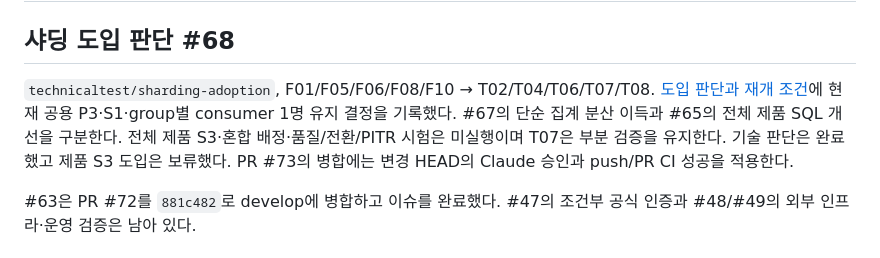
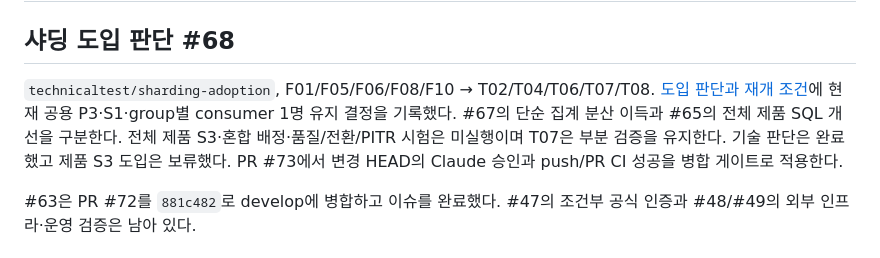
Before and after one commit to joejaeyoung/jigeumini, a Markdown page: docs/STATUS.md, the part around the change. GitHub-like rendering.

```diff
--- a/docs/STATUS.md
+++ b/docs/STATUS.md
@@ -2,7 +2,7 @@
 
 ## 샤딩 도입 판단 #68
 
-`technicaltest/sharding-adoption`, F01/F05/F06/F08/F10 → T02/T04/T06/T07/T08. [도입 판단과 재개 조건](pipeline/SHARDING_DECISION.md)에 현재 공용 P3·S1·group별 consumer 1명 유지 결정을 기록했다. #67의 단순 집계 분산 이득과 #65의 전체 제품 SQL 개선을 구분한다. 전체 제품 S3·혼합 배정·품질/전환/PITR 시험은 미실행이며 T07은 부분 검증을 유지한다. 기술 판단은 완료했고 제품 S3 도입은 보류했다. PR #73의 병합에는 변경 HEAD의 Claude 승인과 push/PR CI 성공을 적용한다.
+`technicaltest/sharding-adoption`, F01/F05/F06/F08/F10 → T02/T04/T06/T07/T08. [도입 판단과 재개 조건](pipeline/SHARDING_DECISION.md)에 현재 공용 P3·S1·group별 consumer 1명 유지 결정을 기록했다. #67의 단순 집계 분산 이득과 #65의 전체 제품 SQL 개선을 구분한다. 전체 제품 S3·혼합 배정·품질/전환/PITR 시험은 미실행이며 T07은 부분 검증을 유지한다. 기술 판단은 완료했고 제품 S3 도입은 보류했다. PR #73에서 변경 HEAD의 Claude 승인과 push/PR CI 성공을 병합 게이트로 적용한다.
 
 #63은 PR #72를 `881c482`로 develop에 병합하고 이슈를 완료했다. #47의 조건부 공식 인증과 #48/#49의 외부 인프라·운영 검증은 남아 있다.
 
```
Also changed, not shown: docs/WORK_LOG.md (+1 -0 lines), docs/pipeline/SHARDING_DECISION.md (+1 -1 lines).
